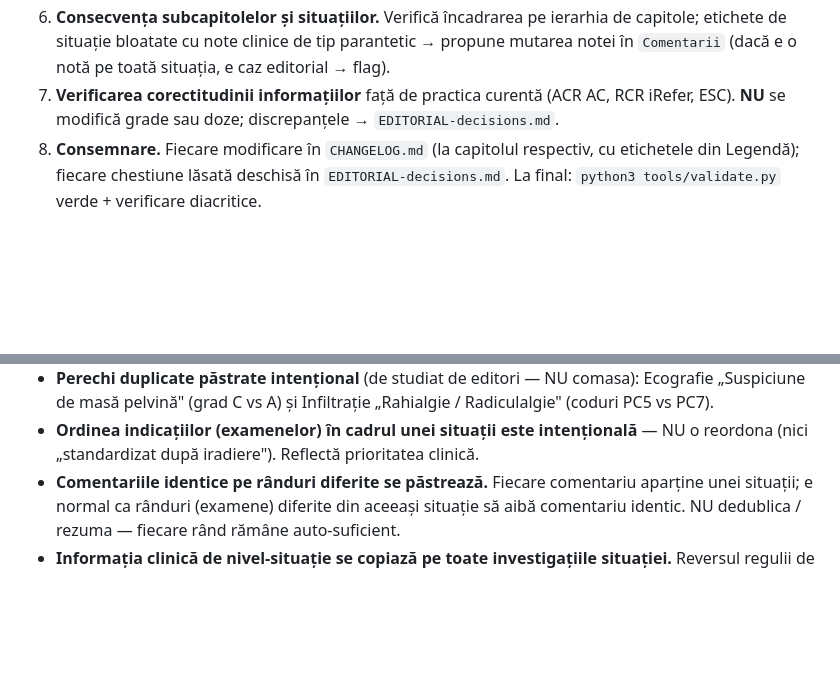
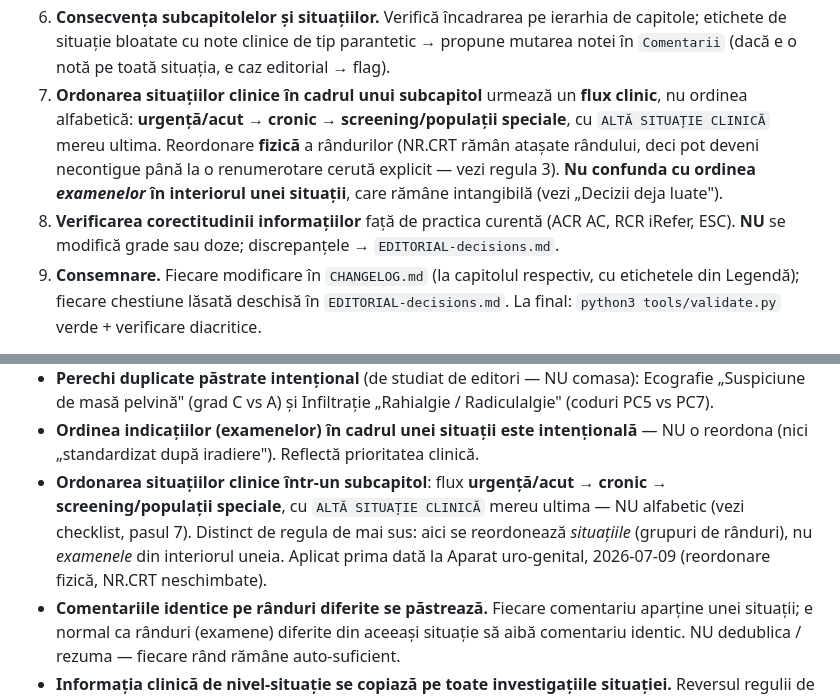
Before and after one commit to cstroie/GIRI, a Markdown page: CLAUDE.md, 2 parts joined by grey strips. Rendered like a GitHub page; blank space fills up the shorter version.

Commit message:
CLAUDE.md: documentează convenția de ordonare a situațiilor clinice
Flux urgență/acut → cronic → screening/populații speciale, cu ALTĂ SITUAȚIE
CLINICĂ mereu ultima — nu alfabetic. Adăugat ca pas 7 în checklistul de
review pe capitol (renumerotare 7→8, 8→9) și consemnat în „Decizii deja
luate", distinct de regula existentă despre ordinea examenelor (care rămâne
neatinsă). Precedent: reordonarea aplicată la Aparat uro-genital.

```diff
--- a/CLAUDE.md
+++ b/CLAUDE.md
@@ -147,9 +147,15 @@ decizie unilaterală).
 6. **Consecvența subcapitolelor și situațiilor.** Verifică încadrarea pe ierarhia de
    capitole; etichete de situație bloatate cu note clinice de tip parantetic → propune
    mutarea notei în `Comentarii` (dacă e o notă pe toată situația, e caz editorial → flag).
-7. **Verificarea corectitudinii informațiilor** față de practica curentă (ACR AC, RCR
+7. **Ordonarea situațiilor clinice în cadrul unui subcapitol** urmează un **flux clinic**,
+   nu ordinea alfabetică: **urgență/acut → cronic → screening/populații speciale**, cu
+   `ALTĂ SITUAȚIE CLINICĂ` mereu ultima. Reordonare **fizică** a rândurilor (NR.CRT rămân
+   atașate rândului, deci pot deveni necontigue până la o renumerotare cerută explicit —
+   vezi regula 3). **Nu confunda cu ordinea *examenelor* în interiorul unei situații**, care
+   rămâne intangibilă (vezi „Decizii deja luate").
+8. **Verificarea corectitudinii informațiilor** față de practica curentă (ACR AC, RCR
    iRefer, ESC). **NU** se modifică grade sau doze; discrepanțele → `EDITORIAL-decisions.md`.
-8. **Consemnare.** Fiecare modificare în `CHANGELOG.md` (la capitolul respectiv, cu
+9. **Consemnare.** Fiecare modificare în `CHANGELOG.md` (la capitolul respectiv, cu
    etichetele din Legendă); fiecare chestiune lăsată deschisă în `EDITORIAL-decisions.md`.
    La final: `python3 tools/validate.py` verde + verificare diacritice.
 
@@ -172,6 +178,11 @@ comasez comentarii identice legitime; nu decid singur cazuri clinice/editoriale
   Radiculalgie" (coduri PC5 vs PC7).
 - **Ordinea indicațiilor (examenelor) în cadrul unei situații este intențională** —
   NU o reordona (nici „standardizat după iradiere"). Reflectă prioritatea clinică.
+- **Ordonarea situațiilor clinice într-un subcapitol**: flux **urgență/acut → cronic →
+  screening/populații speciale**, cu `ALTĂ SITUAȚIE CLINICĂ` mereu ultima — NU alfabetic
+  (vezi checklist, pasul 7). Distinct de regula de mai sus: aici se reordonează *situațiile*
+  (grupuri de rânduri), nu *examenele* din interiorul uneia. Aplicat prima dată la Aparat
+  uro-genital, 2026-07-09 (reordonare fizică, NR.CRT neschimbate).
 - **Comentariile identice pe rânduri diferite se păstrează.** Fiecare comentariu
   aparține unei situații; e normal ca rânduri (examene) diferite din aceeași situație
   să aibă comentariu identic. NU dedublica / rezuma — fiecare rând rămâne auto-suficient.
```
